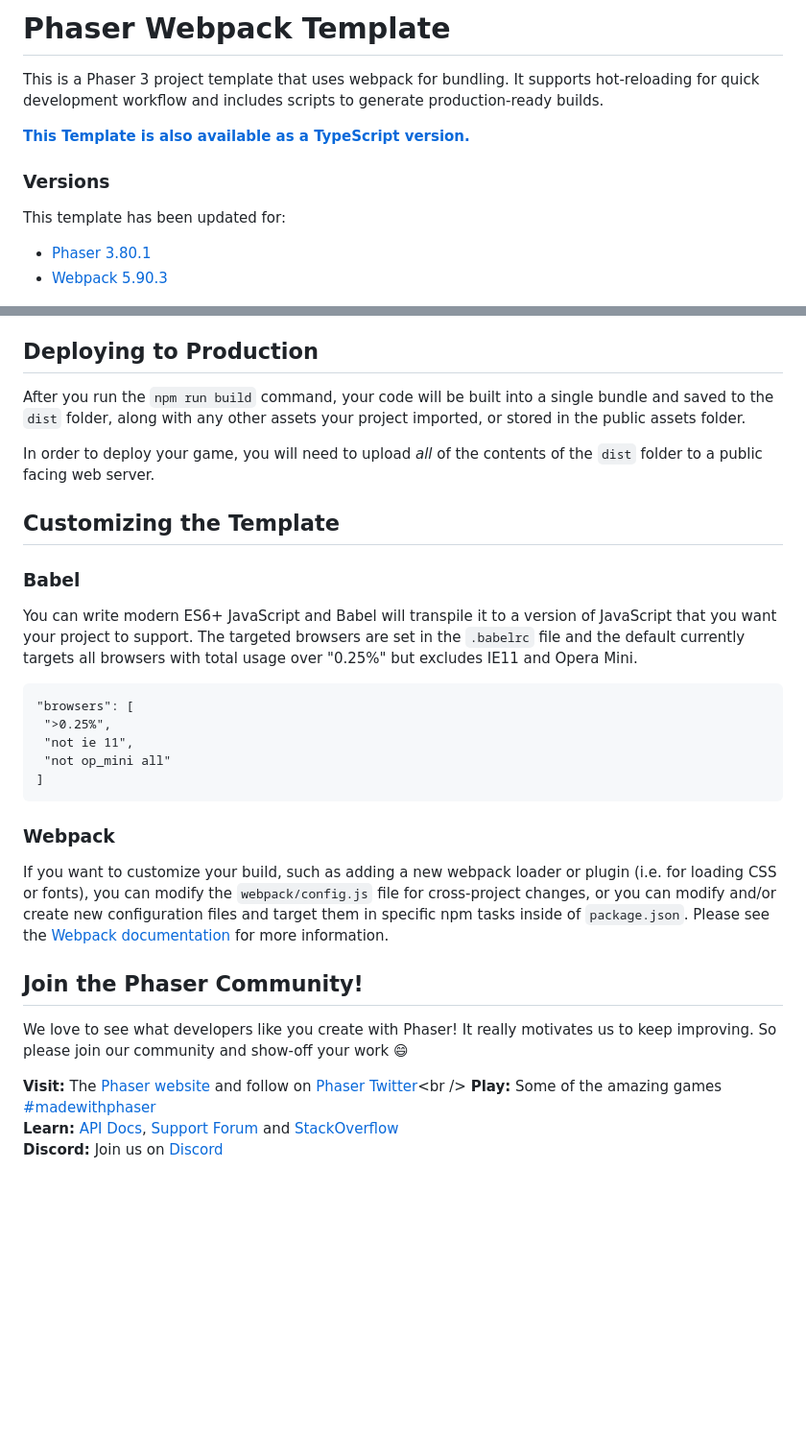
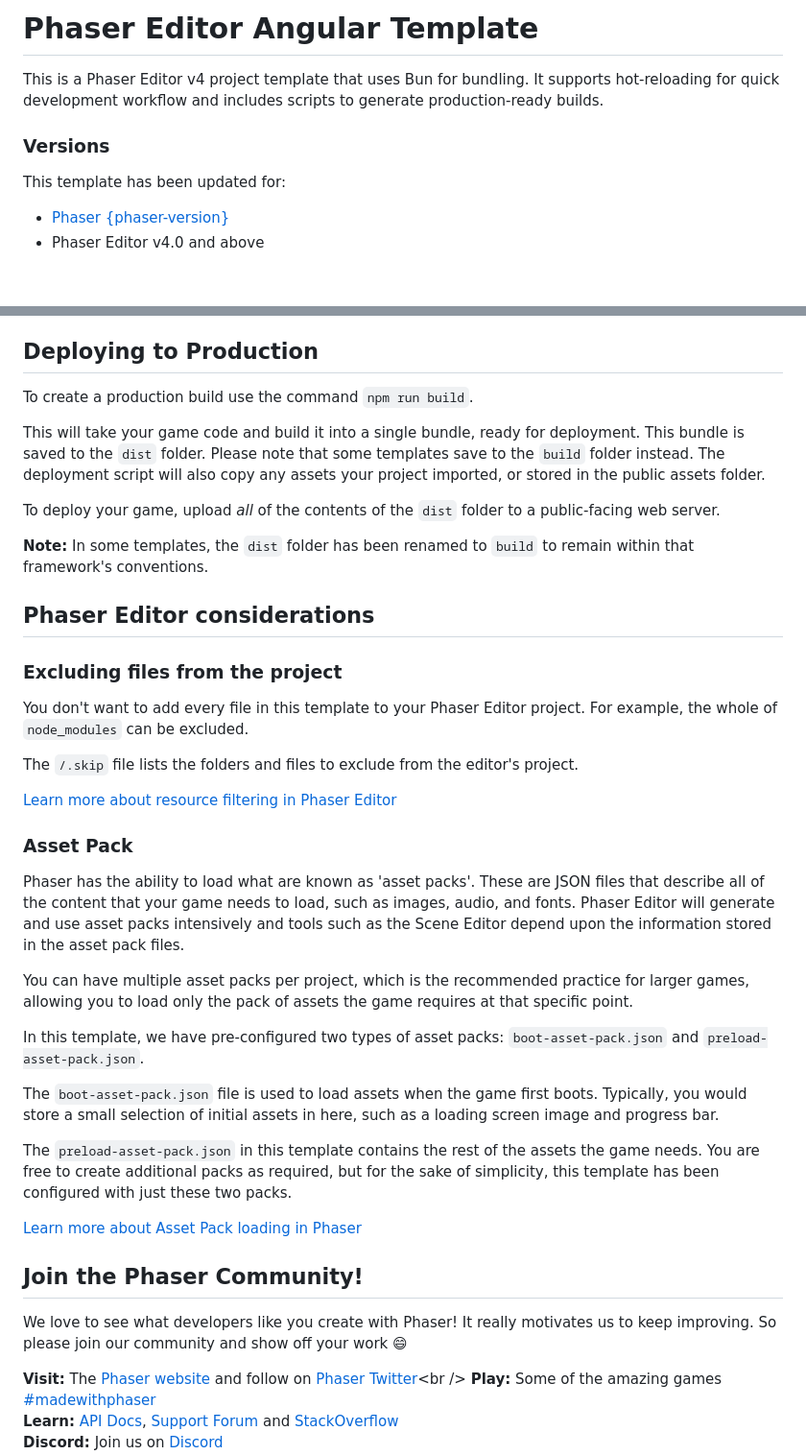
Before and after one commit to phaserjs/phaser-editor-template-webpack, a Markdown page: README.md, 2 parts joined by grey strips. Shown: that part at 96% size. Rendered like a GitHub page; blank space fills up the shorter version.

````diff
--- a/README.md
+++ b/README.md
@@ -1,14 +1,12 @@
-# Phaser Webpack Template
+# Phaser Editor Angular Template
 
-This is a Phaser 3 project template that uses webpack for bundling. It supports hot-reloading for quick development workflow and includes scripts to generate production-ready builds.
-
-**[This Template is also available as a TypeScript version.](https://github.com/phaserjs/template-webpack-ts)**
+This is a Phaser Editor v4 project template that uses Bun for bundling. It supports hot-reloading for quick development workflow and includes scripts to generate production-ready builds.
 
 ### Versions
 
 This template has been updated for:
 
-- [Phaser 3.80.1](https://github.com/phaserjs/phaser)
-- [Webpack 5.90.3](https://github.com/webpack/webpack)
+- [Phaser {phaser-version}](https://github.com/phaserjs/phaser)
+- Phaser Editor v4.0 and above
 
 ![screenshot](screenshot.png)
@@ -73,31 +39,41 @@ When you issue the `npm run build` command, all static assets are automatically
 
 ## Deploying to Production
 
-After you run the `npm run build` command, your code will be built into a single bundle and saved to the `dist` folder, along with any other assets your project imported, or stored in the public assets folder.
+To create a production build use the command `npm run build`.
 
-In order to deploy your game, you will need to upload *all* of the contents of the `dist` folder to a public facing web server.
+This will take your game code and build it into a single bundle, ready for deployment. This bundle is saved to the `dist` folder. Please note that some templates save to the `build` folder instead. The deployment script will also copy any assets your project imported, or stored in the public assets folder.
 
-## Customizing the Template
+To deploy your game, upload *all* of the contents of the `dist` folder to a public-facing web server.
 
-### Babel
+**Note:** In some templates, the `dist` folder has been renamed to `build` to remain within that framework's conventions.
 
-You can write modern ES6+ JavaScript and Babel will transpile it to a version of JavaScript that you want your project to support. The targeted browsers are set in the `.babelrc` file and the default currently targets all browsers with total usage over "0.25%" but excludes IE11 and Opera Mini.
+## Phaser Editor considerations
 
- ```
-"browsers": [
-  ">0.25%",
-  "not ie 11",
-  "not op_mini all"
-]
- ```
+### Excluding files from the project
 
-### Webpack
+You don't want to add every file in this template to your Phaser Editor project. For example, the whole of `node_modules` can be excluded.
 
-If you want to customize your build, such as adding a new webpack loader or plugin (i.e. for loading CSS or fonts), you can modify the `webpack/config.js` file for cross-project changes, or you can modify and/or create new configuration files and target them in specific npm tasks inside of `package.json`. Please see the [Webpack documentation](https://webpack.js.org/) for more information.
+The `/.skip` file lists the folders and files to exclude from the editor's project.
+
+[Learn more about resource filtering in Phaser Editor](https://phaser.io/editor/docs/misc/resources-filtering)
+
+### Asset Pack
+
+Phaser has the ability to load what are known as 'asset packs'. These are JSON files that describe all of the content that your game needs to load, such as images, audio, and fonts. Phaser Editor will generate and use asset packs intensively and tools such as the Scene Editor depend upon the information stored in the asset pack files.
+
+You can have multiple asset packs per project, which is the recommended practice for larger games, allowing you to load only the pack of assets the game requires at that specific point.
+
+In this template, we have pre-configured two types of asset packs: `boot-asset-pack.json` and `preload-asset-pack.json`.
+
+The `boot-asset-pack.json` file is used to load assets when the game first boots. Typically, you would store a small selection of initial assets in here, such as a loading screen image and progress bar.
+
+The `preload-asset-pack.json` in this template contains the rest of the assets the game needs. You are free to create additional packs as required, but for the sake of simplicity, this template has been configured with just these two packs.
+
+[Learn more about Asset Pack loading in Phaser](https://newdocs.phaser.io/docs/3.80.0/Phaser.Loader.LoaderPlugin#pack)
 
 ## Join the Phaser Community!
 
-We love to see what developers like you create with Phaser! It really motivates us to keep improving. So please join our community and show-off your work 😄
+We love to see what developers like you create with Phaser! It really motivates us to keep improving. So please join our community and show off your work 😄
 
 **Visit:** The [Phaser website](https://phaser.io) and follow on [Phaser Twitter](https://twitter.com/phaser_)<br />
 **Play:** Some of the amazing games [#madewithphaser](https://twitter.com/search?q=%23madewithphaser&src=typed_query&f=live)<br />
````
Also changed, not shown: other parts of README.md (+10 -42 lines).
